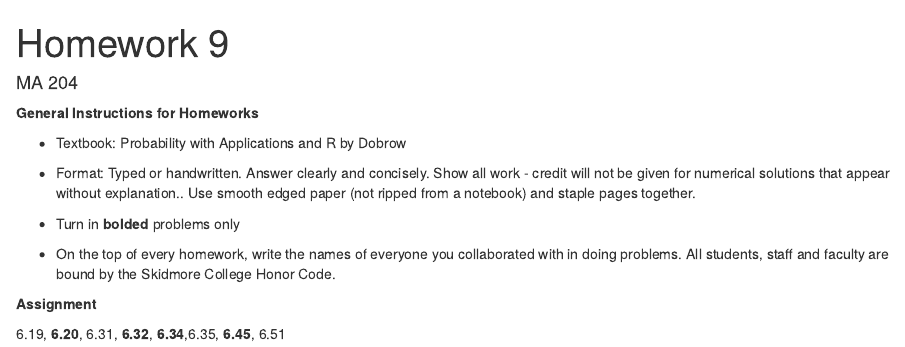
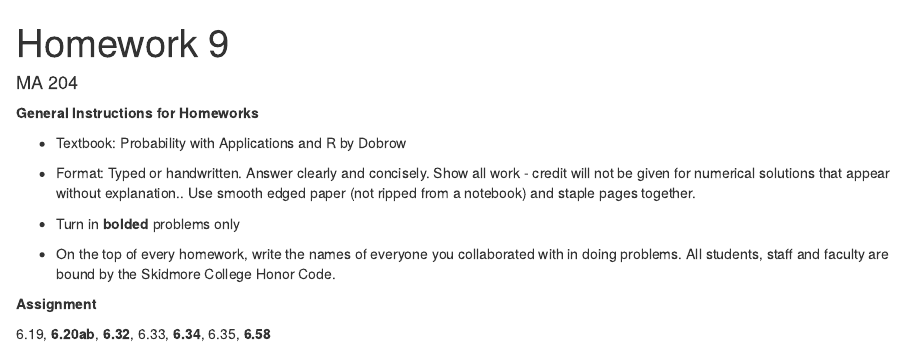
Before and after one commit to statsbylopez/Probability, an R Markdown document (HW/HW 9.Rmd): the page in a window 1100 px wide, from its top. Rendered offline with R 4.5, knitr and Pandoc, with nearby package versions.

Commit message:
Update and rename HW9.Rmd to HW 9.Rmd

```diff
--- a/HW/HW9.Rmd
+++ b/HW/HW 9.Rmd
@@ -17,4 +17,4 @@ output: html_document
 
 **Assignment**
 
-6.19, **6.20**, 6.31, **6.32**, **6.34**,6.35, **6.45**, 6.51
+6.19, **6.20ab**, **6.32**, 6.33, **6.34**, 6.35,  **6.58**
```
